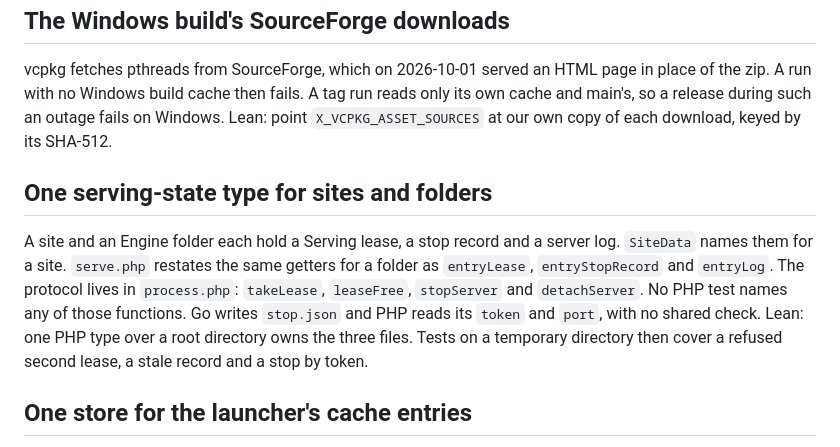
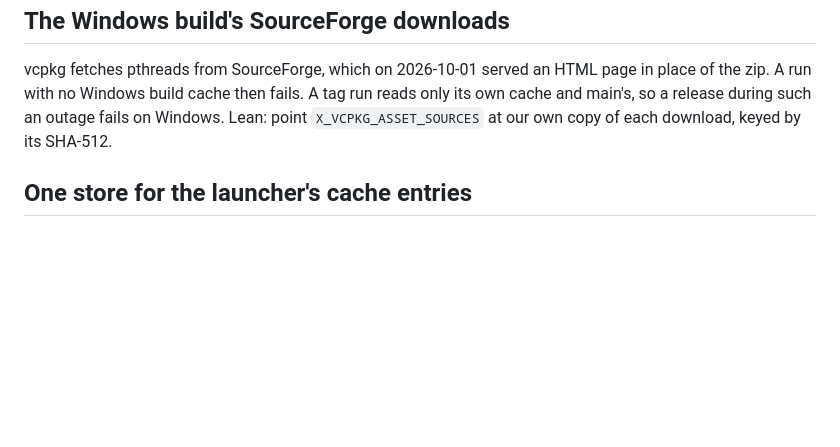
Before and after one commit to tresbientech/drupack, a Markdown page: docs/backlog.md, the part around the change. Drawn GitHub-style; blank space fills up the shorter version.

Commit message:
close the serving-state backlog entry

```diff
--- a/docs/backlog.md
+++ b/docs/backlog.md
@@ -205,17 +205,6 @@ only its own cache and main's, so a release during such an outage fails on
 Windows. Lean: point `X_VCPKG_ASSET_SOURCES` at our own copy of each download,
 keyed by its SHA-512.
 
-## One serving-state type for sites and folders
-
-A site and an Engine folder each hold a Serving lease, a stop record and a
-server log. `SiteData` names them for a site. `serve.php` restates the same
-getters for a folder as `entryLease`, `entryStopRecord` and `entryLog`. The
-protocol lives in `process.php`: `takeLease`, `leaseFree`, `stopServer` and
-`detachServer`. No PHP test names any of those functions. Go writes `stop.json`
-and PHP reads its `token` and `port`, with no shared check. Lean: one PHP type
-over a root directory owns the three files. Tests on a temporary directory then
-cover a refused second lease, a stale record and a stop by token.
-
 ## One store for the launcher's cache entries
 
 The runtime, the application and the Node release are each staged, held, swept
```
Also changed, not shown: docs/plans/serving-state.md (deleted, +0 -108 lines).
